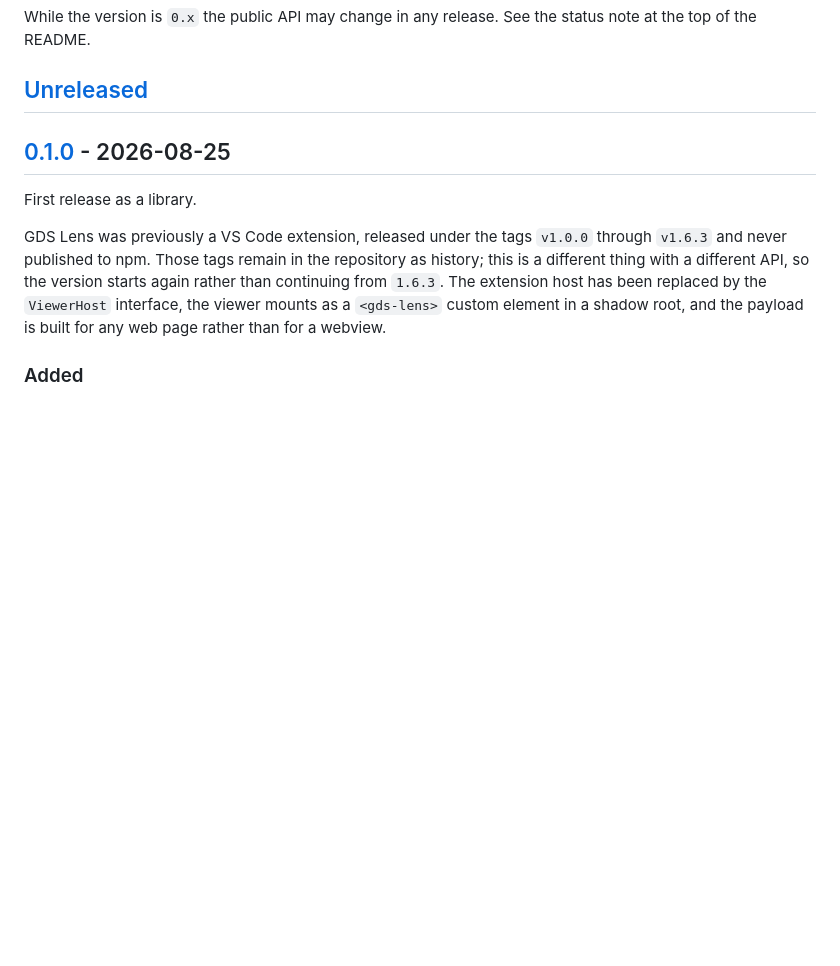
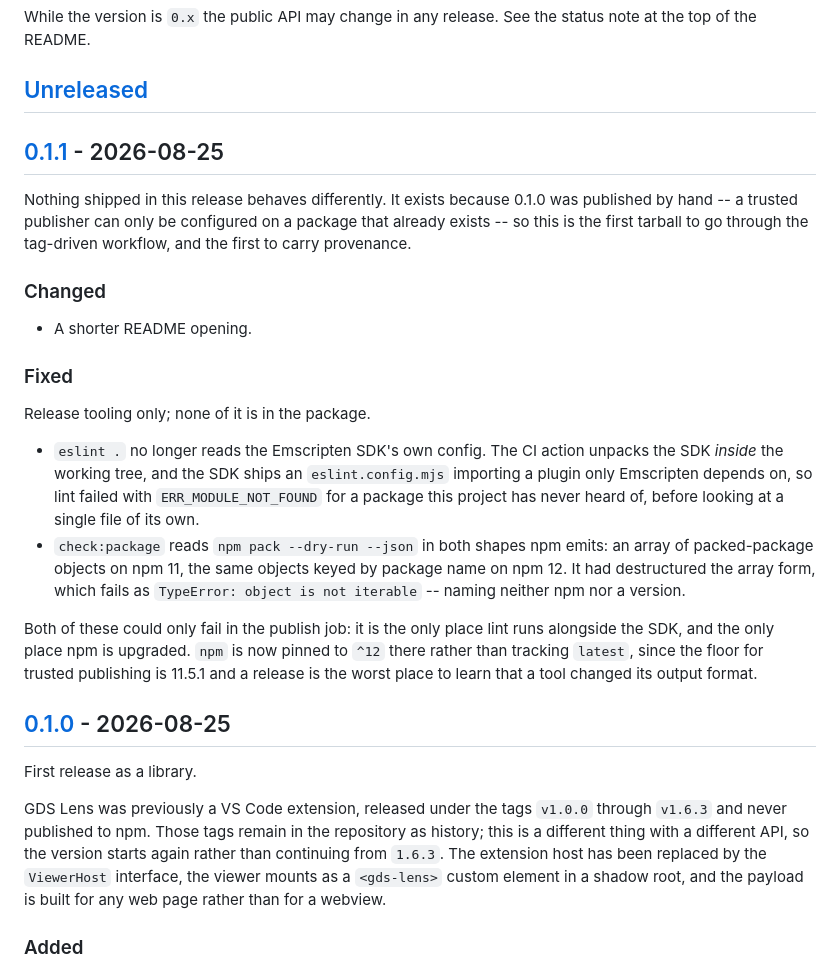
Before and after one commit to EthanLowenthal/GDS-Lens, a Markdown page: CHANGELOG.md, the part around one of its changes. Drawn GitHub-style; blank space fills up the shorter version.

Commit message:
Record 0.1.1 in the changelog
0.1.0 shipped by hand, because a trusted publisher can only be configured on a
package that already exists. This release carries no behaviour change; its
purpose is to be the first one that goes through the workflow, and so the
first with provenance. The two fixes under it are release tooling that never
reaches the package -- both were invisible until the publish job, which is the
only place lint runs beside the Emscripten SDK and the only place npm is
upgraded.

```diff
--- a/CHANGELOG.md
+++ b/CHANGELOG.md
@@ -8,6 +8,37 @@ While the version is `0.x` the public API may change in any release. See the
 status note at the top of the README.
 
 ## [Unreleased]
+
+## [0.1.1] - 2026-08-25
+
+Nothing shipped in this release behaves differently. It exists because 0.1.0
+was published by hand -- a trusted publisher can only be configured on a
+package that already exists -- so this is the first tarball to go through the
+tag-driven workflow, and the first to carry provenance.
+
+### Changed
+
+- A shorter README opening.
+
+### Fixed
+
+Release tooling only; none of it is in the package.
+
+- `eslint .` no longer reads the Emscripten SDK's own config. The CI action
+  unpacks the SDK *inside* the working tree, and the SDK ships an
+  `eslint.config.mjs` importing a plugin only Emscripten depends on, so lint
+  failed with `ERR_MODULE_NOT_FOUND` for a package this project has never
+  heard of, before looking at a single file of its own.
+- `check:package` reads `npm pack --dry-run --json` in both shapes npm emits:
+  an array of packed-package objects on npm 11, the same objects keyed by
+  package name on npm 12. It had destructured the array form, which fails as
+  `TypeError: object is not iterable` -- naming neither npm nor a version.
+
+Both of these could only fail in the publish job: it is the only place lint
+runs alongside the SDK, and the only place npm is upgraded. `npm` is now
+pinned to `^12` there rather than tracking `latest`, since the floor for
+trusted publishing is 11.5.1 and a release is the worst place to learn that a
+tool changed its output format.
 
 ## [0.1.0] - 2026-08-25
 
```
Also changed, not shown: other parts of CHANGELOG.md (+2 -1 lines).
